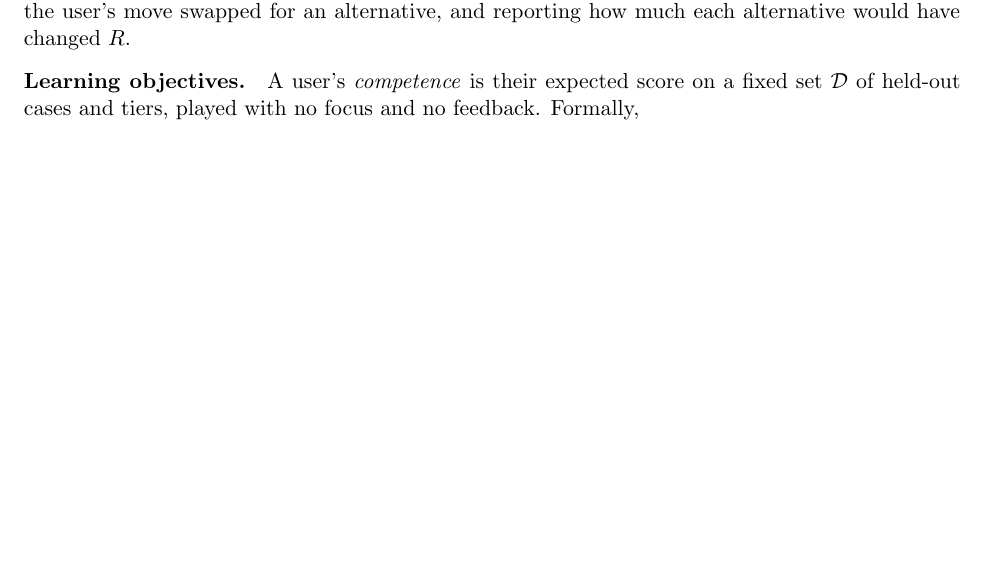
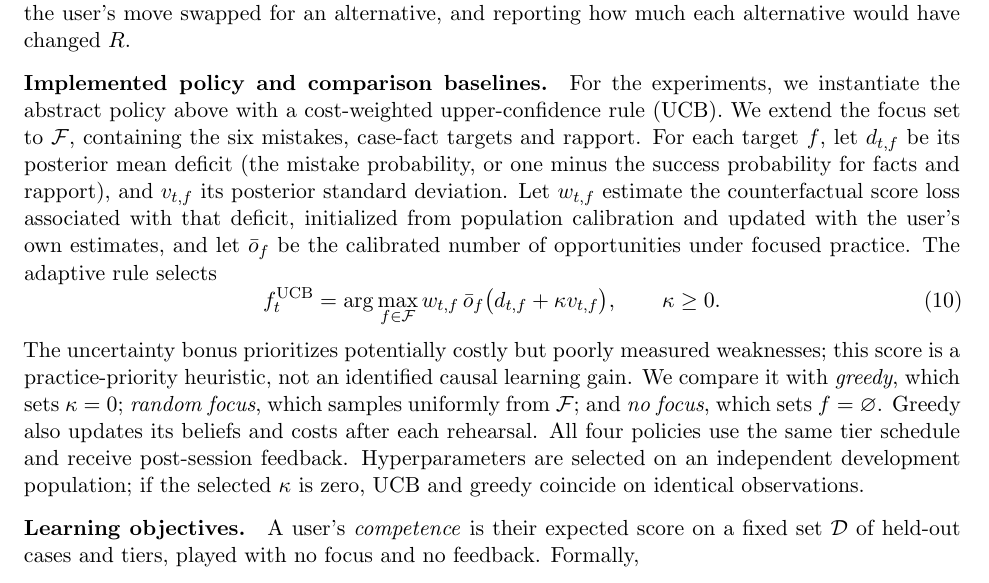
Before and after one commit to yashwanthravipati/Adaptive-Negotiation-Training-Through-Human-Centered-Reinforcement-Learning, a LaTeX document (docs/report.tex): part of page 3 of 4, cut so that both start at the same text, the shorter picture padded with empty space. Compiled offline with pdfLaTeX.

Commit message:
T-042: define UCB focus rule and comparison baselines in methods

```diff
--- a/docs/report.tex
+++ b/docs/report.tex
@@ -84,6 +84,28 @@ The coach turns its belief into the next setting, and turns each transcript into
 where $b_0$ is the starting belief, Update is equation~\eqref{eq:update}, $\pi$ is the \emph{policy} that picks the setting, and Feedback writes the report.
 Feedback works by replaying the negotiation from key turns with the user's move swapped for an alternative, and reporting how much each alternative would have changed $R$.
 
+\paragraph{Implemented policy and comparison baselines.}
+For the experiments, we instantiate the abstract policy above with a cost-weighted
+upper-confidence rule (UCB). We extend the focus set to $\mathcal{F}$, containing the six
+mistakes, case-fact targets and rapport. For each target $f$, let $d_{t,f}$ be its posterior
+mean deficit (the mistake probability, or one minus the success probability for facts
+and rapport), and $v_{t,f}$ its posterior standard deviation. Let $w_{t,f}$ estimate the
+counterfactual score loss associated with that deficit, initialized from population
+calibration and updated with the user's own estimates, and let $\bar{o}_f$ be the
+calibrated number of opportunities under focused practice. The adaptive rule selects
+\begin{equation}
+f_t^{\mathrm{UCB}} = \arg\max_{f\in\mathcal{F}}
+ w_{t,f}\,\bar{o}_f\big(d_{t,f}+\kappa v_{t,f}\big), \qquad \kappa\geq 0.
+\end{equation}
+The uncertainty bonus prioritizes potentially costly but poorly measured weaknesses;
+this score is a practice-priority heuristic, not an identified causal learning gain.
+We compare it with \emph{greedy}, which sets $\kappa=0$; \emph{random focus}, which samples
+uniformly from $\mathcal{F}$; and \emph{no focus}, which sets $f=\varnothing$.
+Greedy also updates its beliefs and costs after each rehearsal. All four policies use
+the same tier schedule and receive post-session feedback. Hyperparameters are selected
+on an independent development population; if the selected $\kappa$ is zero, UCB and
+greedy coincide on identical observations.
+
 \paragraph{Learning objectives.}
 A user's \emph{competence} is their expected score on a fixed set $\mathcal{D}$ of held-out cases and tiers, played with no focus and no feedback. Formally,
 \begin{equation}
```
Also changed, not shown: plan/tasks/T-042-final-report.md (+1 -0 lines).
